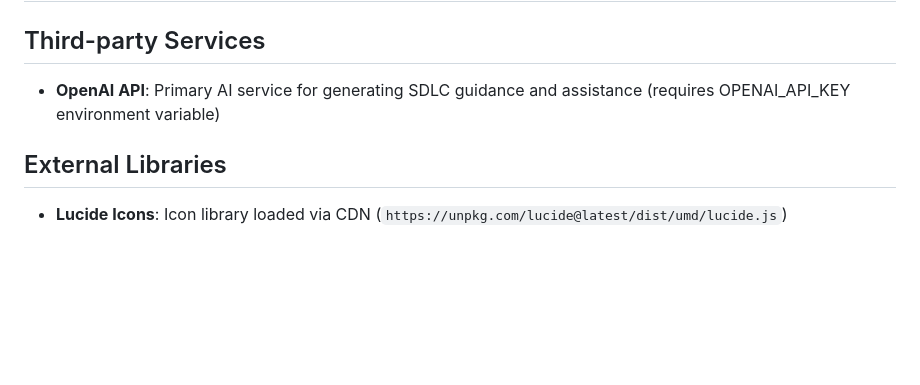
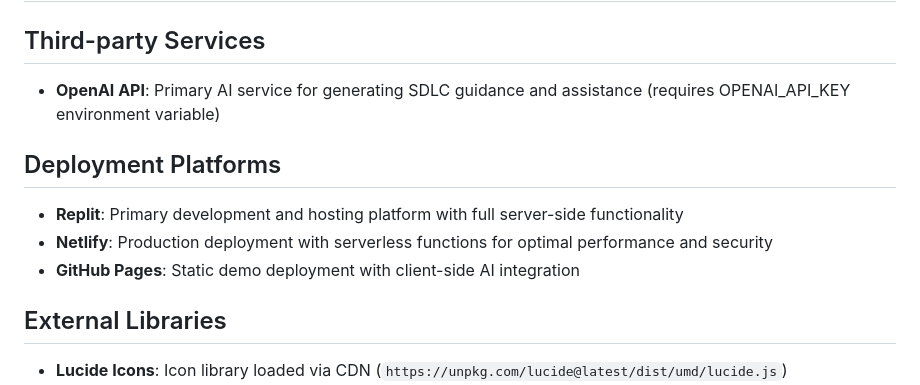
Before and after one commit to csundayivy/SDEV153, a Markdown page: replit.md, the part around the change. GitHub-like rendering; blank space fills up the shorter version.

Commit message:
Add deployment platforms to documentation
Update replit.md to include information on Replit, Netlify, and GitHub Pages as deployment platforms.

Replit-Commit-Author: Agent
Replit-Commit-Session-Id: d6c6ac8c-0c1e-4f72-a035-7131eed68744
Replit-Commit-Checkpoint-Type: full_checkpoint
Replit-Commit-Screenshot-Url: https://storage.googleapis.com/screenshot-production-us-central1/56cebeae-7fbe-46db-b39c-33dc3a150a1f/d6c6ac8c-0c1e-4f72-a035-7131eed68744/uGOT12e

```diff
--- a/replit.md
+++ b/replit.md
@@ -42,6 +42,11 @@ Preferred communication style: Simple, everyday language.
 ## Third-party Services
 - **OpenAI API**: Primary AI service for generating SDLC guidance and assistance (requires OPENAI_API_KEY environment variable)
 
+## Deployment Platforms
+- **Replit**: Primary development and hosting platform with full server-side functionality
+- **Netlify**: Production deployment with serverless functions for optimal performance and security
+- **GitHub Pages**: Static demo deployment with client-side AI integration
+
 ## External Libraries
 - **Lucide Icons**: Icon library loaded via CDN (`https://unpkg.com/lucide@latest/dist/umd/lucide.js`)
 - **OpenAI Node.js SDK**: Official OpenAI library (^5.18.1) for backend API integration
```
